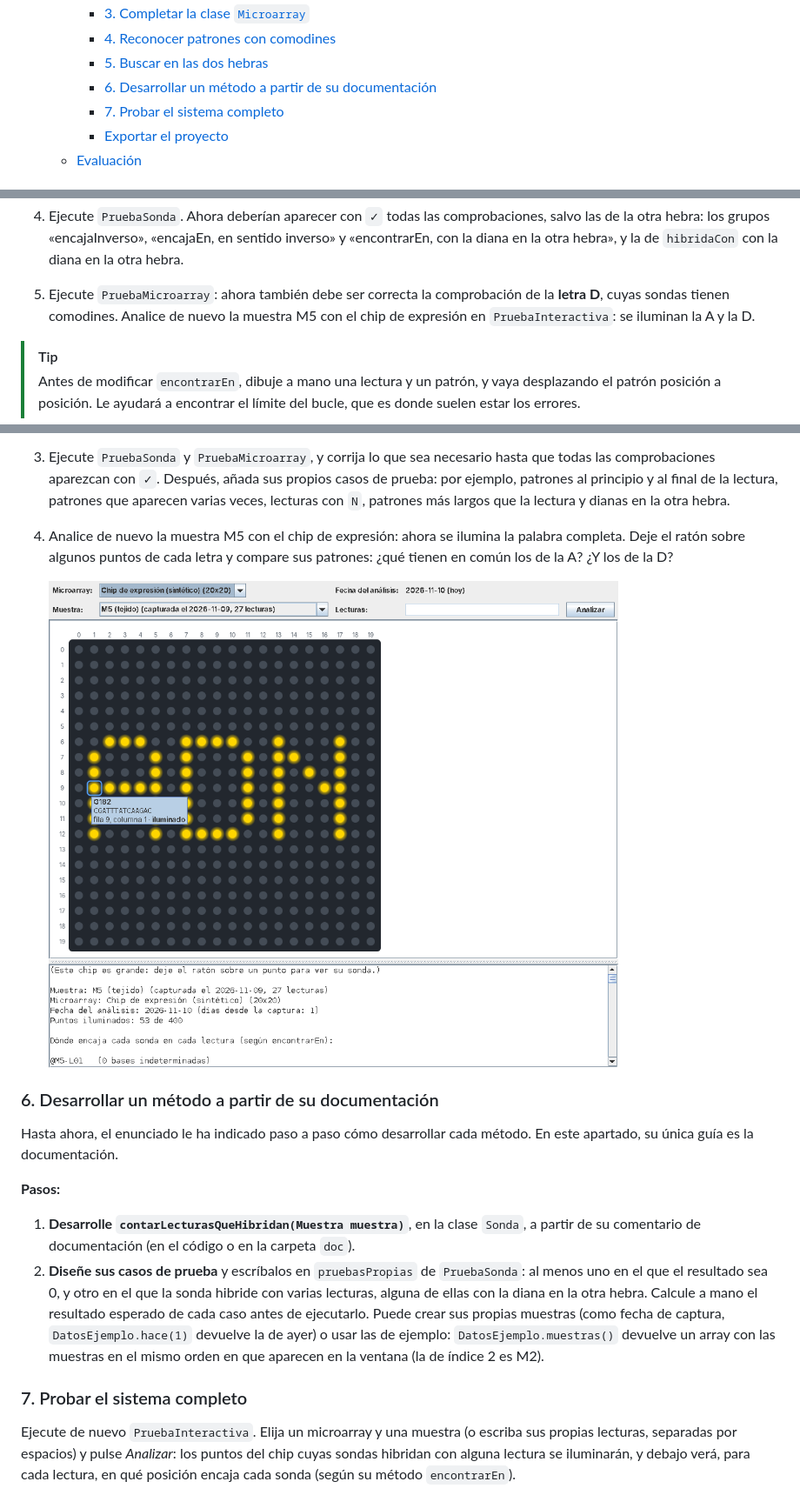
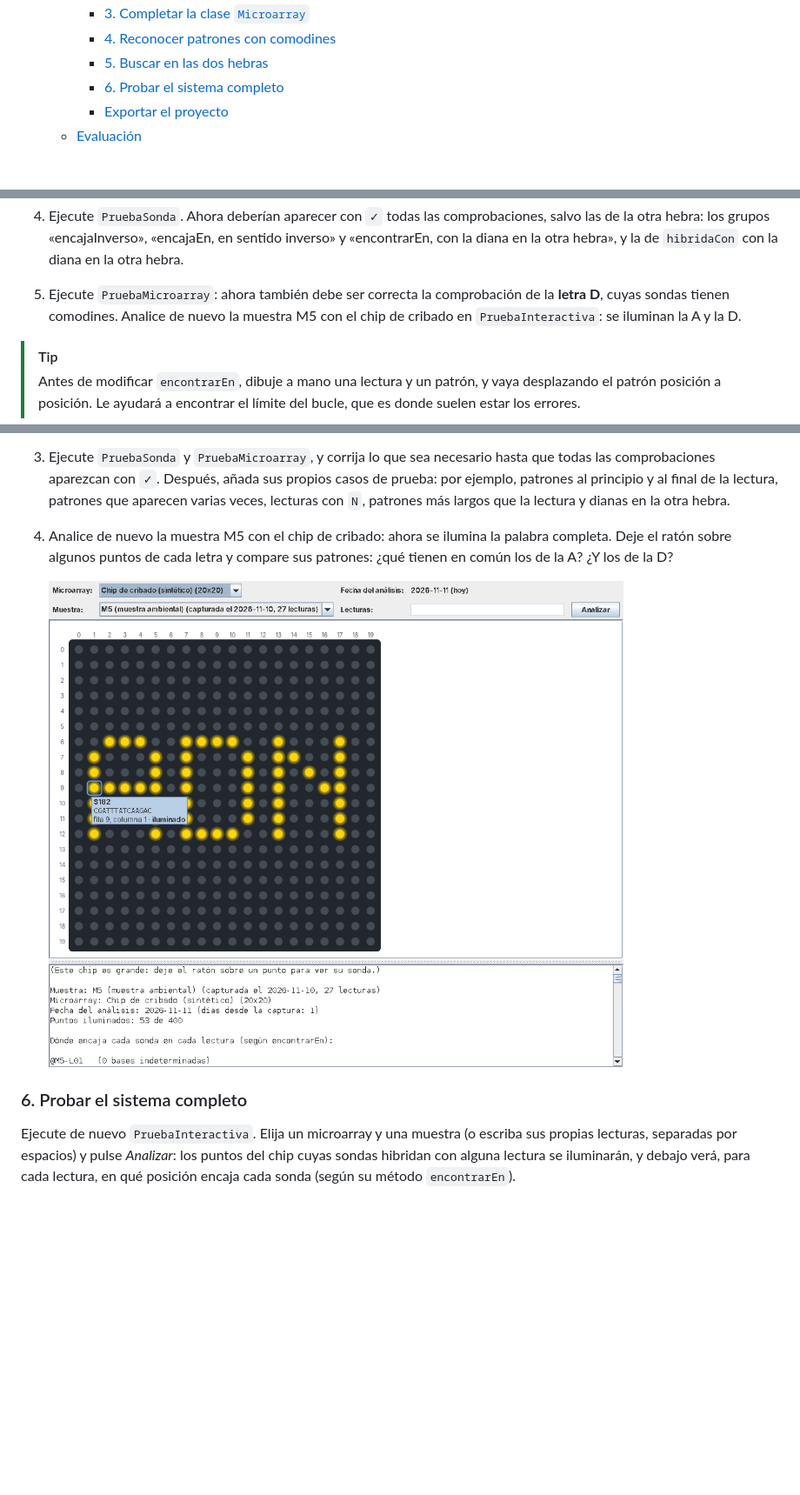
Before and after one commit to fprg-etsit/Practica2_202627, a Markdown page: README.md, 3 parts joined by grey strips. Shown at 87% size. GitHub-like rendering; pictures changed too: img/ventana-grande.png; blank space fills up the shorter version.

```diff
--- a/README.md
+++ b/README.md
@@ -27,8 +27,7 @@
     - [3. Completar la clase `Microarray`](#3-completar-la-clase-microarray)
     - [4. Reconocer patrones con comodines](#4-reconocer-patrones-con-comodines)
     - [5. Buscar en las dos hebras](#5-buscar-en-las-dos-hebras)
-    - [6. Desarrollar un método a partir de su documentación](#6-desarrollar-un-método-a-partir-de-su-documentación)
-    - [7. Probar el sistema completo](#7-probar-el-sistema-completo)
+    - [6. Probar el sistema completo](#6-probar-el-sistema-completo)
     - [Exportar el proyecto](#exportar-el-proyecto)
   - [Evaluación](#evaluación)
 
@@ -307,7 +302,7 @@ En este apartado, la sonda aprenderá a reconocer patrones con comodines, de mom
 
    ¿Cuál es la última posición en la que tiene sentido colocar el patrón? Piense en un patrón de 3 símbolos y una lectura de 10 bases. Si el bucle se pasa, `encajaEn` lanzará su excepción.
 4. Ejecute `PruebaSonda`. Ahora deberían aparecer con `✓` todas las comprobaciones, salvo las de la otra hebra: los grupos «encajaInverso», «encajaEn, en sentido inverso» y «encontrarEn, con la diana en la otra hebra», y la de `hibridaCon` con la diana en la otra hebra.
-5. Ejecute `PruebaMicroarray`: ahora también debe ser correcta la comprobación de la **letra D**, cuyas sondas tienen comodines. Analice de nuevo la muestra M5 con el chip de expresión en `PruebaInteractiva`: se iluminan la A y la D.
+5. Ejecute `PruebaMicroarray`: ahora también debe ser correcta la comprobación de la **letra D**, cuyas sondas tienen comodines. Analice de nuevo la muestra M5 con el chip de cribado en `PruebaInteractiva`: se iluminan la A y la D.
 
 > [!TIP]
 > Antes de modificar `encontrarEn`, dibuje a mano una lectura y un patrón, y vaya desplazando el patrón posición a posición. Le ayudará a encontrar el límite del bucle, que es donde suelen estar los errores.
@@ -323,5 +318,5 @@ Las dianas de las sondas de la letra N están en la otra hebra (consulte la secc
 
    > **Pista**: el `return false` del primer bucle ya no sirve: aunque el patrón no encaje en sentido directo, todavía puede encajar en sentido inverso, así que el método no debe terminar. Sustitúyalo por `break`, que termina el bucle, pero no el método; y antes, anote en una variable `boolean` que el patrón no encaja en sentido directo. Entre los dos bucles, si el patrón encaja en sentido directo, devuelva `true`. El segundo bucle es como era el primero: en él sí puede devolver `false` en cuanto falle un símbolo.
 3. Ejecute `PruebaSonda` y `PruebaMicroarray`, y corrija lo que sea necesario hasta que todas las comprobaciones aparezcan con `✓`. Después, añada sus propios casos de prueba: por ejemplo, patrones al principio y al final de la lectura, patrones que aparecen varias veces, lecturas con `N`, patrones más largos que la lectura y dianas en la otra hebra.
-4. Analice de nuevo la muestra M5 con el chip de expresión: ahora se ilumina la palabra completa. Deje el ratón sobre algunos puntos de cada letra y compare sus patrones: ¿qué tienen en común los de la A? ¿Y los de la D?
+4. Analice de nuevo la muestra M5 con el chip de cribado: ahora se ilumina la palabra completa. Deje el ratón sobre algunos puntos de cada letra y compare sus patrones: ¿qué tienen en común los de la A? ¿Y los de la D?
 
@@ -329,14 +324,5 @@ Las dianas de las sondas de la letra N están en la otra hebra (consulte la secc
 
-### 6. Desarrollar un método a partir de su documentación
-
-Hasta ahora, el enunciado le ha indicado paso a paso cómo desarrollar cada método. En este apartado, su única guía es la documentación.
-
-**Pasos:**
-
-1. **Desarrolle `contarLecturasQueHibridan(Muestra muestra)`**, en la clase `Sonda`, a partir de su comentario de documentación (en el código o en la carpeta `doc`).
-2. **Diseñe sus casos de prueba** y escríbalos en `pruebasPropias` de `PruebaSonda`: al menos uno en el que el resultado sea 0, y otro en el que la sonda hibride con varias lecturas, alguna de ellas con la diana en la otra hebra. Calcule a mano el resultado esperado de cada caso antes de ejecutarlo. Puede crear sus propias muestras (como fecha de captura, `DatosEjemplo.hace(1)` devuelve la de ayer) o usar las de ejemplo: `DatosEjemplo.muestras()` devuelve un array con las muestras en el mismo orden en que aparecen en la ventana (la de índice 2 es M2).
-
-### 7. Probar el sistema completo
+### 6. Probar el sistema completo
 
 Ejecute de nuevo `PruebaInteractiva`. Elija un microarray y una muestra (o escriba sus propias lecturas, separadas por espacios) y pulse _Analizar_: los puntos del chip cuyas sondas hibridan con alguna lectura se iluminarán, y debajo verá, para cada lectura, en qué posición encaja cada sonda (según su método `encontrarEn`).
 
```
Also changed, not shown: other parts of README.md (+4 -8 lines), img/ventana-etapa-a.png, 8 other files.
